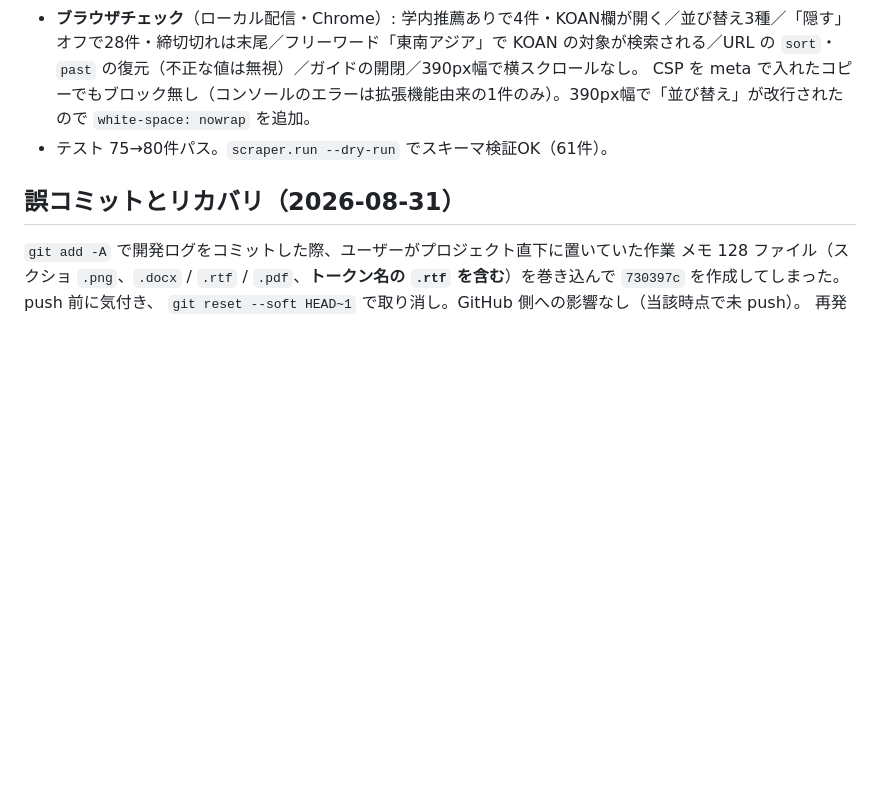
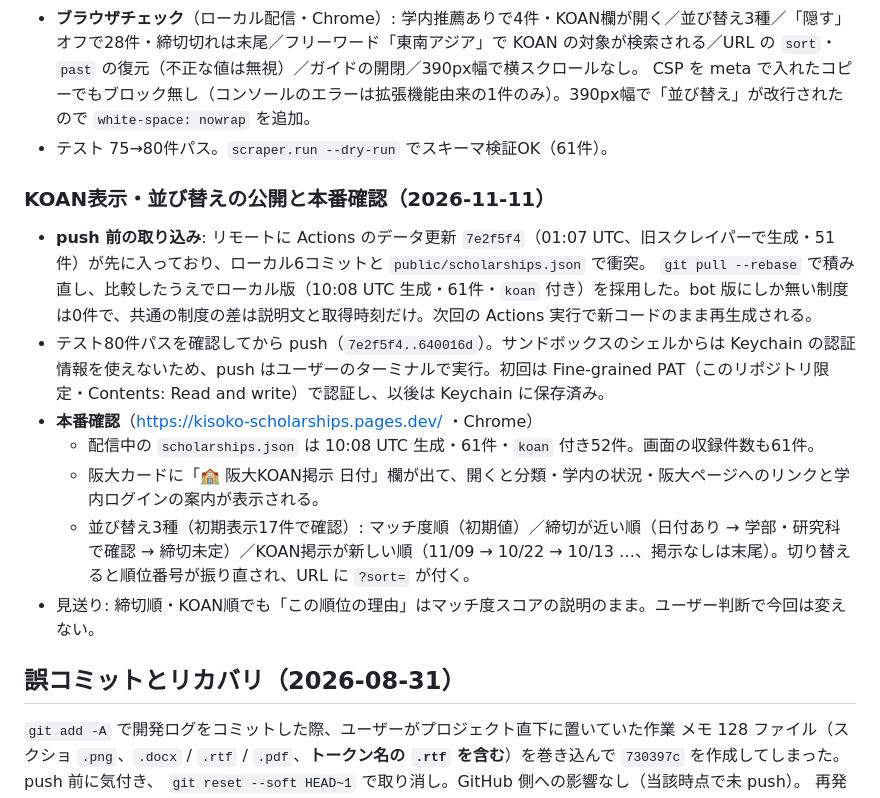
Before and after one commit to ozwk2960-cloud/kisoko-scholarships, a Markdown page: DEVLOG.md, the part around the change. GitHub-like rendering; blank space fills up the shorter version.

Commit message:
docs: KOAN表示・並び替えの公開と本番確認を開発ログに追記
Co-Authored-By: Claude Opus 5.5 <noreply@anthropic.com>

```diff
--- a/DEVLOG.md
+++ b/DEVLOG.md
@@ -489,6 +489,17 @@ push / PR（人間の変更） → ci（pytest + スキーマ検証）。ただ
   CSP を meta で入れたコピーでもブロック無し（コンソールのエラーは拡張機能由来の1件のみ）。390px幅で「並び替え」が改行されたので `white-space: nowrap` を追加。
 - テスト 75→80件パス。`scraper.run --dry-run` でスキーマ検証OK（61件）。
 
+### KOAN表示・並び替えの公開と本番確認（2026-11-11）
+
+- **push 前の取り込み**: リモートに Actions のデータ更新 `7e2f5f4`（01:07 UTC、旧スクレイパーで生成・51件）が先に入っており、ローカル6コミットと `public/scholarships.json` で衝突。
+  `git pull --rebase` で積み直し、比較したうえでローカル版（10:08 UTC 生成・61件・`koan` 付き）を採用した。bot 版にしか無い制度は0件で、共通の制度の差は説明文と取得時刻だけ。次回の Actions 実行で新コードのまま再生成される。
+- テスト80件パスを確認してから push（`7e2f5f4..640016d`）。サンドボックスのシェルからは Keychain の認証情報を使えないため、push はユーザーのターミナルで実行。初回は Fine-grained PAT（このリポジトリ限定・Contents: Read and write）で認証し、以後は Keychain に保存済み。
+- **本番確認**（https://kisoko-scholarships.pages.dev/ ・Chrome）
+  - 配信中の `scholarships.json` は 10:08 UTC 生成・61件・`koan` 付き52件。画面の収録件数も61件。
+  - 阪大カードに「🏫 阪大KOAN掲示 日付」欄が出て、開くと分類・学内の状況・阪大ページへのリンクと学内ログインの案内が表示される。
+  - 並び替え3種（初期表示17件で確認）: マッチ度順（初期値）／締切が近い順（日付あり → 学部・研究科で確認 → 締切未定）／KOAN掲示が新しい順（11/09 → 10/22 → 10/13 …、掲示なしは末尾）。切り替えると順位番号が振り直され、URL に `?sort=` が付く。
+- 見送り: 締切順・KOAN順でも「この順位の理由」はマッチ度スコアの説明のまま。ユーザー判断で今回は変えない。
+
 ## 誤コミットとリカバリ（2026-08-31）
 
 `git add -A` で開発ログをコミットした際、ユーザーがプロジェクト直下に置いていた作業
```
